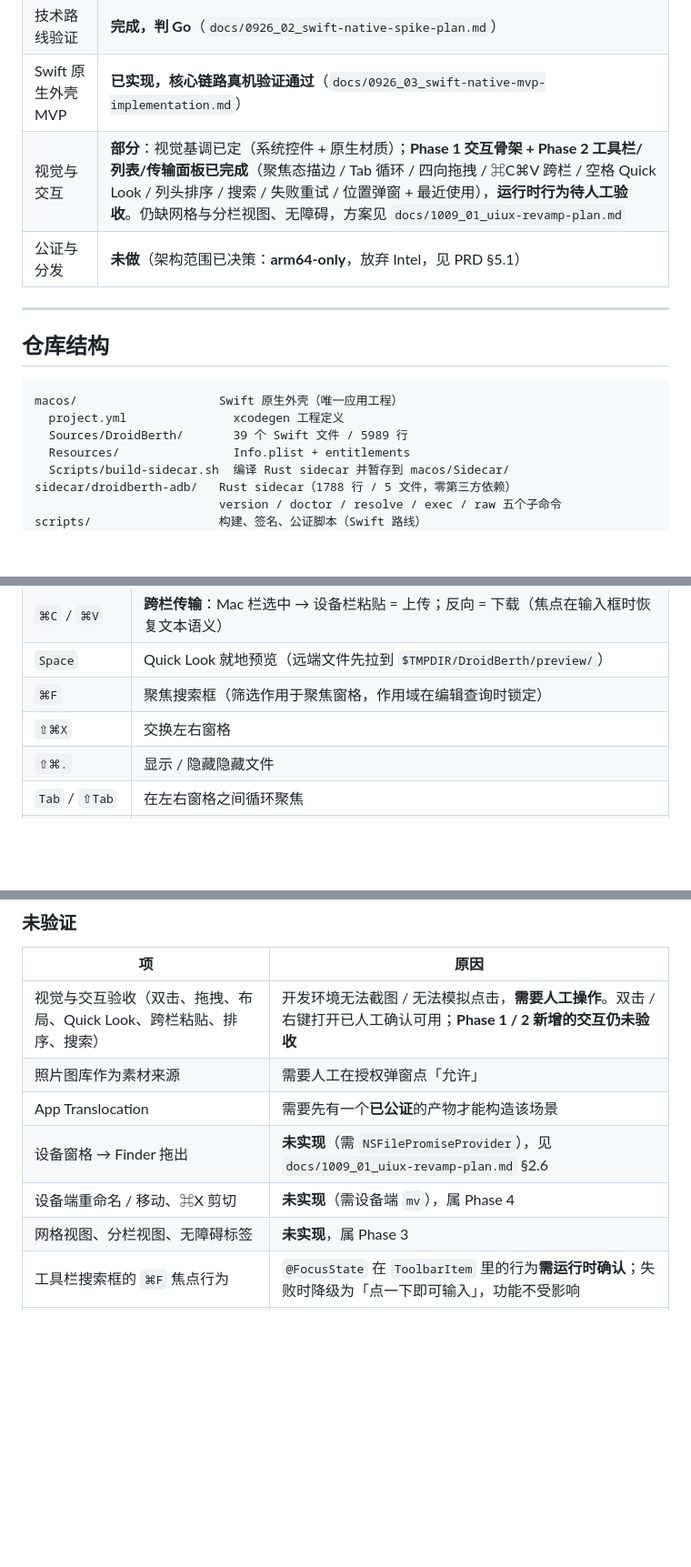
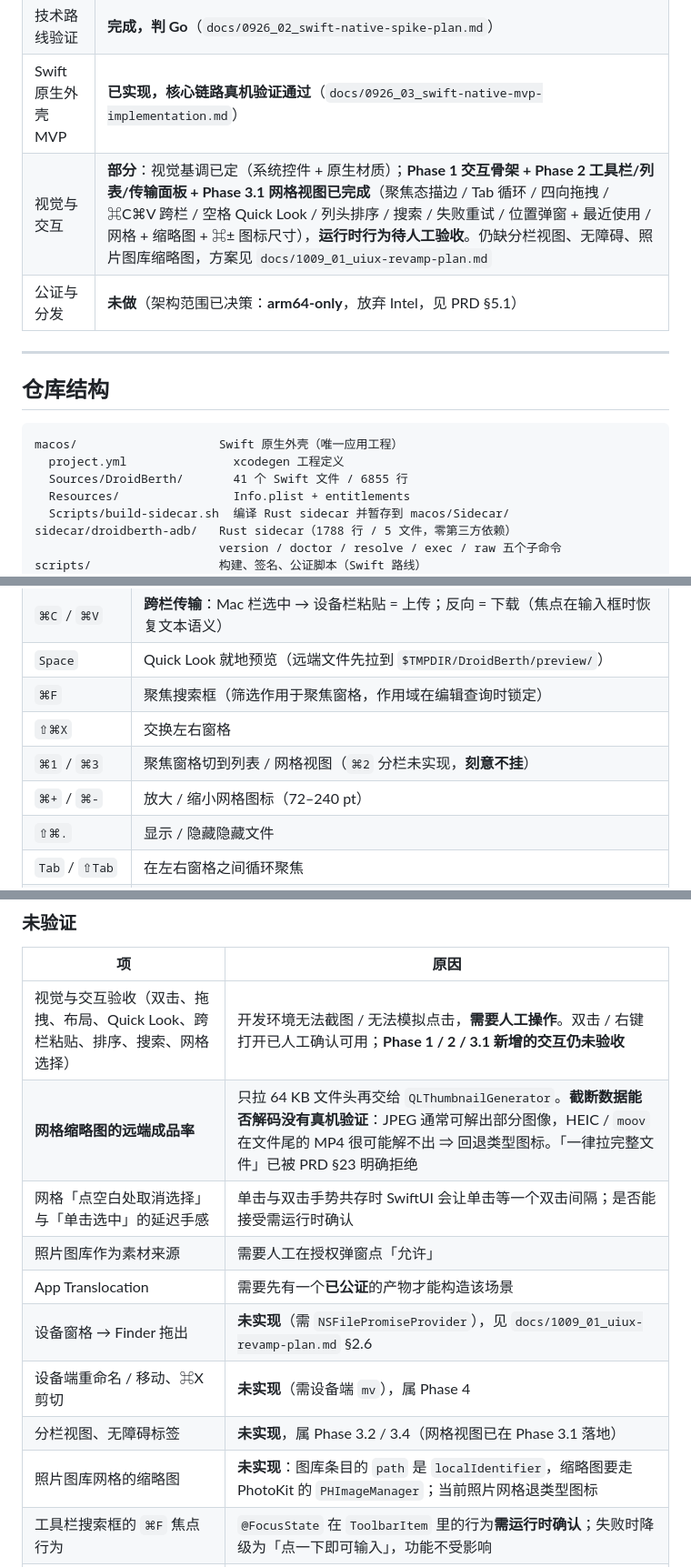
Before and after one commit to tangzzz-fan/DroidBerth, a Markdown page: README.md, 3 parts joined by grey strips. Shown at 91% size. Drawn GitHub-style; blank space fills up the shorter version.

````diff
--- a/README.md
+++ b/README.md
@@ -36,7 +36,7 @@ ADB 二进制内嵌在 app 内 —— 用户不需要装 Android SDK、不需要
 | 产品定义 | 完成（`docs/0926_01_PRD.md`，**v2.1**） |
 | 技术路线验证 | **完成，判 Go**（`docs/0926_02_swift-native-spike-plan.md`） |
 | Swift 原生外壳 MVP | **已实现，核心链路真机验证通过**（`docs/0926_03_swift-native-mvp-implementation.md`） |
-| 视觉与交互 | **部分**：视觉基调已定（系统控件 + 原生材质）；**Phase 1 交互骨架 + Phase 2 工具栏/列表/传输面板已完成**（聚焦态描边 / Tab 循环 / 四向拖拽 / ⌘C⌘V 跨栏 / 空格 Quick Look / 列头排序 / 搜索 / 失败重试 / 位置弹窗 + 最近使用），**运行时行为待人工验收**。仍缺网格与分栏视图、无障碍，方案见 `docs/1009_01_uiux-revamp-plan.md` |
+| 视觉与交互 | **部分**：视觉基调已定（系统控件 + 原生材质）；**Phase 1 交互骨架 + Phase 2 工具栏/列表/传输面板 + Phase 3.1 网格视图已完成**（聚焦态描边 / Tab 循环 / 四向拖拽 / ⌘C⌘V 跨栏 / 空格 Quick Look / 列头排序 / 搜索 / 失败重试 / 位置弹窗 + 最近使用 / 网格 + 缩略图 + ⌘± 图标尺寸），**运行时行为待人工验收**。仍缺分栏视图、无障碍、照片图库缩略图，方案见 `docs/1009_01_uiux-revamp-plan.md` |
 | 公证与分发 | **未做**（架构范围已决策：**arm64-only**，放弃 Intel，见 PRD §5.1） |
 
 ---
@@ -46,7 +46,7 @@ ADB 二进制内嵌在 app 内 —— 用户不需要装 Android SDK、不需要
 ```
 macos/                    Swift 原生外壳（唯一应用工程）
   project.yml               xcodegen 工程定义
-  Sources/DroidBerth/       39 个 Swift 文件 / 5989 行
+  Sources/DroidBerth/       41 个 Swift 文件 / 6855 行
   Resources/                Info.plist + entitlements
   Scripts/build-sidecar.sh  编译 Rust sidecar 并暂存到 macos/Sidecar/
 sidecar/droidberth-adb/   Rust sidecar（1788 行 / 5 文件，零第三方依赖）
@@ -130,6 +130,8 @@ XcodeGen 会报 `Couldn't find current username` 且**静默不生成工程**。
 | `Space` | Quick Look 就地预览（远端文件先拉到 `$TMPDIR/DroidBerth/preview/`） |
 | `⌘F` | 聚焦搜索框（筛选作用于聚焦窗格，作用域在编辑查询时锁定） |
 | `⇧⌘X` | 交换左右窗格 |
+| `⌘1` / `⌘3` | 聚焦窗格切到列表 / 网格视图（`⌘2` 分栏未实现，**刻意不挂**） |
+| `⌘+` / `⌘-` | 放大 / 缩小网格图标（72–240 pt） |
 | `⇧⌘.` | 显示 / 隐藏隐藏文件 |
 | `Tab` / `⇧Tab` | 在左右窗格之间循环聚焦 |
 | `⌘⌥←` / `⌘⌥→` | 聚焦**屏幕上的**左 / 右窗格（⇄ 交换后仍按视觉位置走） |
@@ -193,12 +195,15 @@ build/dd/Build/Products/Release/DroidBerth.app/Contents/MacOS/DroidBerth --spike
 
 | 项 | 原因 |
 |---|---|
-| 视觉与交互验收（双击、拖拽、布局、Quick Look、跨栏粘贴、排序、搜索） | 开发环境无法截图 / 无法模拟点击，**需要人工操作**。双击 / 右键打开已人工确认可用；**Phase 1 / 2 新增的交互仍未验收** |
+| 视觉与交互验收（双击、拖拽、布局、Quick Look、跨栏粘贴、排序、搜索、网格选择） | 开发环境无法截图 / 无法模拟点击，**需要人工操作**。双击 / 右键打开已人工确认可用；**Phase 1 / 2 / 3.1 新增的交互仍未验收** |
+| **网格缩略图的远端成品率** | 只拉 64 KB 文件头再交给 `QLThumbnailGenerator`。**截断数据能否解码没有真机验证**：JPEG 通常可解出部分图像，HEIC / `moov` 在文件尾的 MP4 很可能解不出 ⇒ 回退类型图标。「一律拉完整文件」已被 PRD §23 明确拒绝 |
+| 网格「点空白处取消选择」与「单击选中」的延迟手感 | 单击与双击手势共存时 SwiftUI 会让单击等一个双击间隔；是否能接受需运行时确认 |
 | 照片图库作为素材来源 | 需要人工在授权弹窗点「允许」 |
 | App Translocation | 需要先有一个**已公证**的产物才能构造该场景 |
 | 设备窗格 → Finder 拖出 | **未实现**（需 `NSFilePromiseProvider`），见 `docs/1009_01_uiux-revamp-plan.md` §2.6 |
 | 设备端重命名 / 移动、⌘X 剪切 | **未实现**（需设备端 `mv`），属 Phase 4 |
-| 网格视图、分栏视图、无障碍标签 | **未实现**，属 Phase 3 |
+| 分栏视图、无障碍标签 | **未实现**，属 Phase 3.2 / 3.4（网格视图已在 Phase 3.1 落地） |
+| 照片图库网格的缩略图 | **未实现**：图库条目的 `path` 是 `localIdentifier`，缩略图要走 PhotoKit 的 `PHImageManager`；当前照片网格退类型图标 |
 | 工具栏搜索框的 `⌘F` 焦点行为 | `@FocusState` 在 `ToolbarItem` 里的行为**需运行时确认**；失败时降级为「点一下即可输入」，功能不受影响 |
 | 性能基线（相对裸 `adb push` 的开销） | 未测量 |
 | 干净 VM 上的安装验证 | 需要另一台机器 |
````
Also changed, not shown: other parts of README.md (+1 -1 lines), docs/0926_01_PRD.md (+15 -6 lines), docs/1009_01_uiux-revamp-plan.md (+20 -4 lines).
